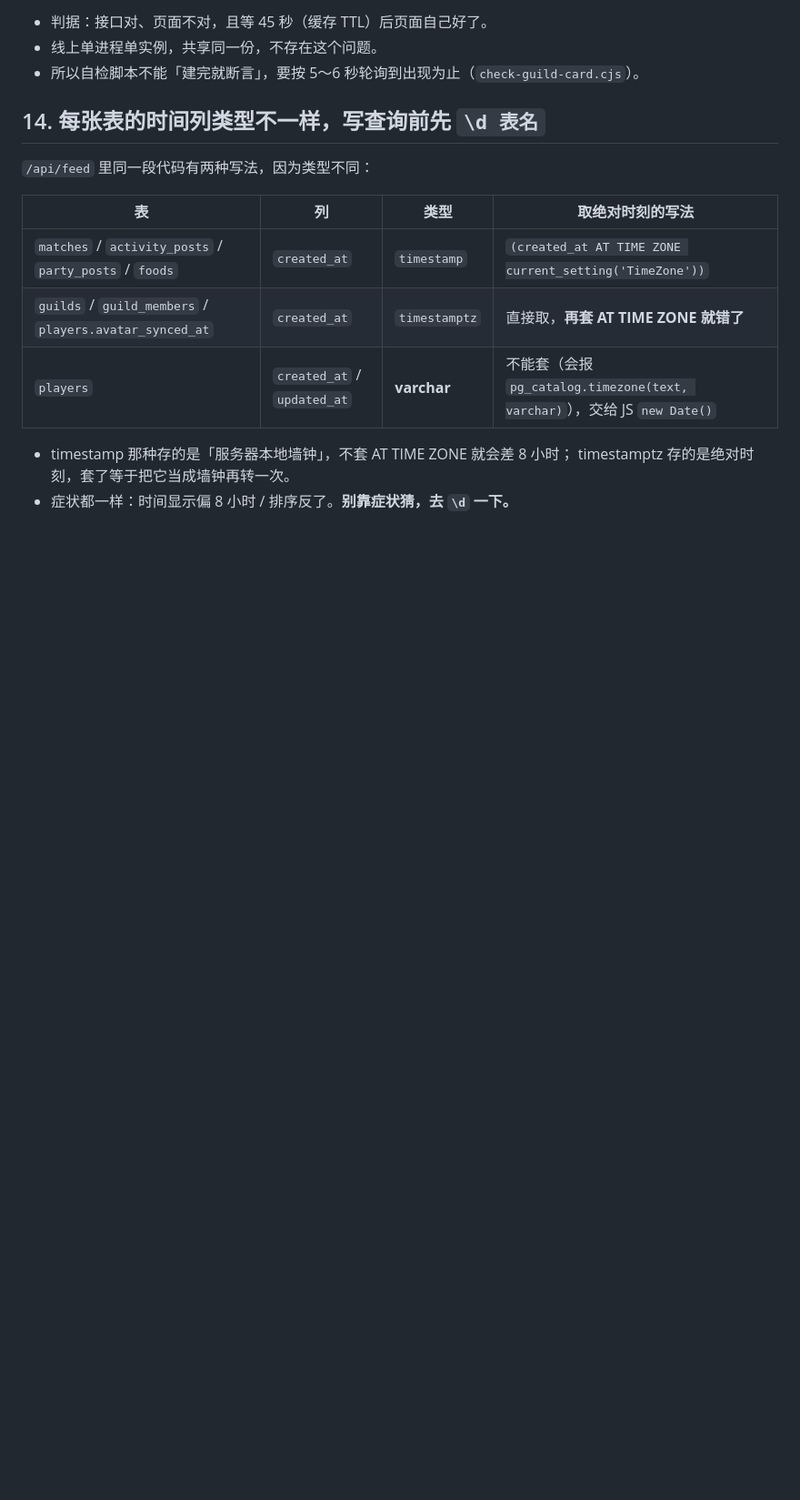
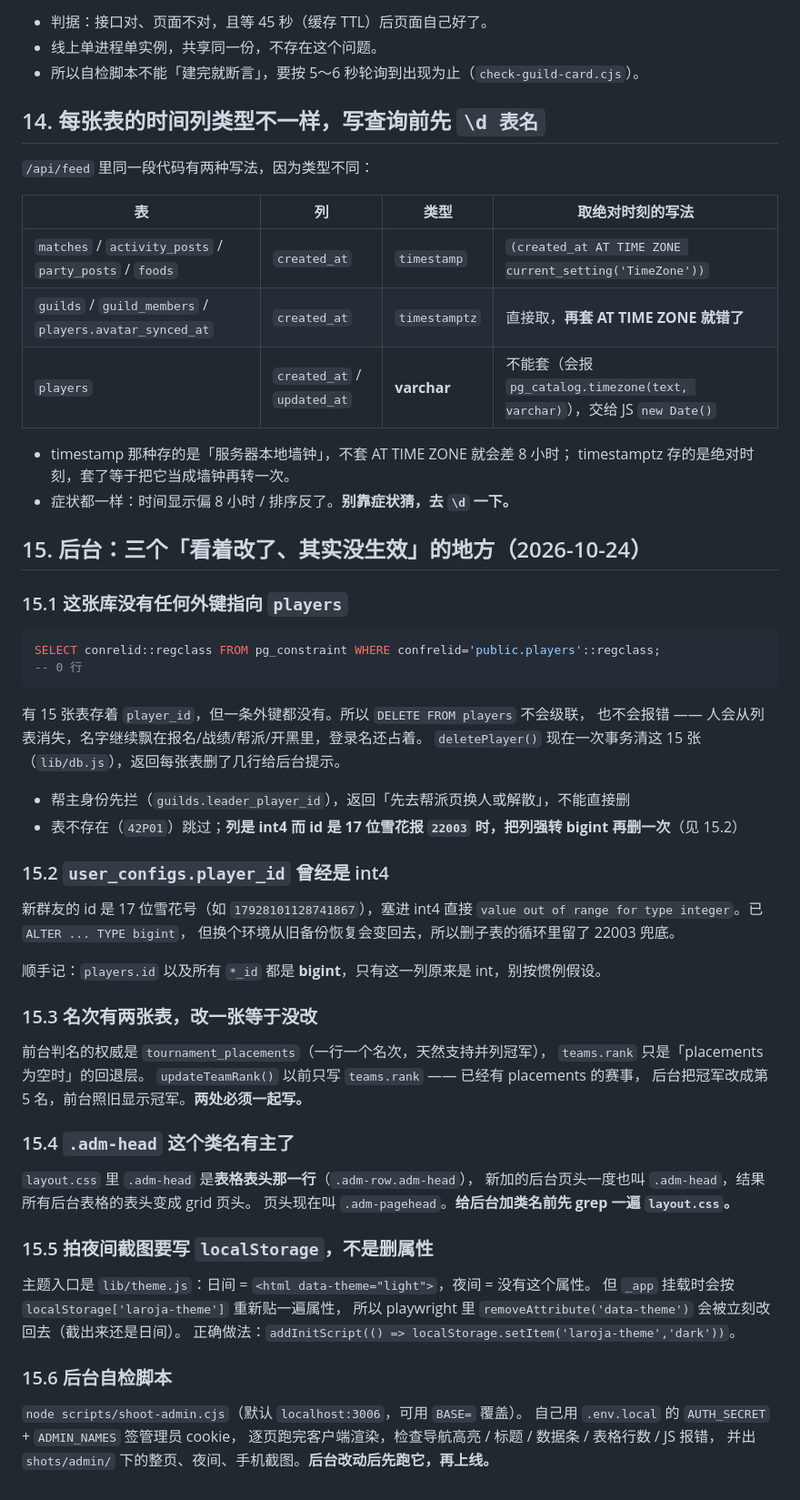
Before and after one commit to dinglegexiaomubiao/playerallocationsystem_next, a Markdown page: docs/pitfalls.md, the part around the change. Shown at 91% size. Rendered like a GitHub page; blank space fills up the shorter version.

Commit message:
docs(pitfalls): 补第 15 节 —— 没外键的 players、双表名次、.adm-head 撞名

````diff
--- a/docs/pitfalls.md
+++ b/docs/pitfalls.md
@@ -368,3 +368,55 @@ dev 的 Turbopack 下页面路由与 API 路由各有一份 `lib/list-cache`。
 - timestamp 那种存的是「服务器本地墙钟」，不套 AT TIME ZONE 就会差 8 小时；
   timestamptz 存的是绝对时刻，套了等于把它当成墙钟再转一次。
 - 症状都一样：时间显示偏 8 小时 / 排序反了。**别靠症状猜，去 `\d` 一下。**
+
+## 15. 后台：三个「看着改了、其实没生效」的地方（2026-10-24）
+
+### 15.1 这张库**没有任何外键**指向 `players`
+
+```sql
+SELECT conrelid::regclass FROM pg_constraint WHERE confrelid='public.players'::regclass;
+-- 0 行
+```
+
+有 15 张表存着 `player_id`，但一条外键都没有。所以 `DELETE FROM players` 不会级联，
+也不会报错 —— 人会从列表消失，名字继续飘在报名/战绩/帮派/开黑里，登录名还占着。
+`deletePlayer()` 现在一次事务清这 15 张（`lib/db.js`），返回每张表删了几行给后台提示。
+
+- 帮主身份先拦（`guilds.leader_player_id`），返回「先去帮派页换人或解散」，不能直接删
+- 表不存在（`42P01`）跳过；**列是 int4 而 id 是 17 位雪花报 `22003` 时，把列强转
+  bigint 再删一次**（见 15.2）
+
+### 15.2 `user_configs.player_id` 曾经是 int4
+
+新群友的 id 是 17 位雪花号（如 `17928101128741867`），塞进 int4 直接
+`value out of range for type integer`。已 `ALTER ... TYPE bigint`，
+但换个环境从旧备份恢复会变回去，所以删子表的循环里留了 22003 兜底。
+
+顺手记：`players.id` 以及所有 `*_id` 都是 **bigint**，只有这一列原来是 int，别按惯例假设。
+
+### 15.3 名次有两张表，改一张等于没改
+
+前台判名的权威是 `tournament_placements`（一行一个名次，天然支持并列冠军），
+`teams.rank` 只是「placements 为空时」的回退层。
+`updateTeamRank()` 以前只写 `teams.rank` —— 已经有 placements 的赛事，
+后台把冠军改成第 5 名，前台照旧显示冠军。**两处必须一起写。**
+
+### 15.4 `.adm-head` 这个类名有主了
+
+`layout.css` 里 `.adm-head` 是**表格表头那一行**（`.adm-row.adm-head`），
+新加的后台页头一度也叫 `.adm-head`，结果所有后台表格的表头变成 grid 页头。
+页头现在叫 `.adm-pagehead`。**给后台加类名前先 grep 一遍 `layout.css`。**
+
+### 15.5 拍夜间截图要写 `localStorage`，不是删属性
+
+主题入口是 `lib/theme.js`：日间 = `<html data-theme="light">`，夜间 = 没有这个属性。
+但 `_app` 挂载时会按 `localStorage['laroja-theme']` 重新贴一遍属性，
+所以 playwright 里 `removeAttribute('data-theme')` 会被立刻改回去（截出来还是日间）。
+正确做法：`addInitScript(() => localStorage.setItem('laroja-theme','dark'))`。
+
+### 15.6 后台自检脚本
+
+`node scripts/shoot-admin.cjs`（默认 `localhost:3006`，可用 `BASE=` 覆盖）。
+自己用 `.env.local` 的 `AUTH_SECRET` + `ADMIN_NAMES` 签管理员 cookie，
+逐页跑完客户端渲染，检查导航高亮 / 标题 / 数据条 / 表格行数 / JS 报错，
+并出 `shots/admin/` 下的整页、夜间、手机截图。**后台改动后先跑它，再上线。**
````
